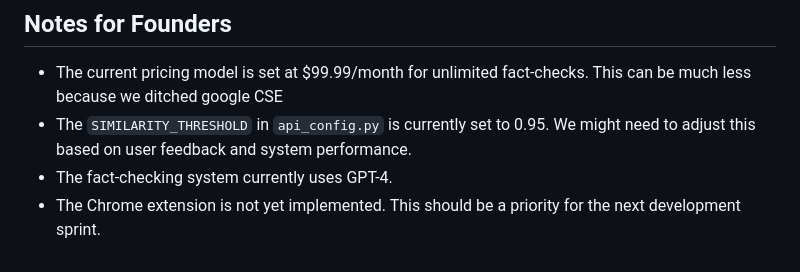
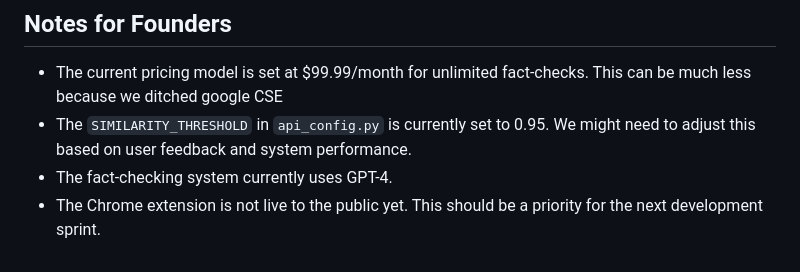
Before and after one commit to krecicki/highlightfactcheck.com, a Markdown page: README.md, the part around the change. Drawn GitHub-style.

```diff
--- a/README.md
+++ b/README.md
@@ -136,4 +136,4 @@ The core logic for fact-checking, including:
 - The current pricing model is set at $99.99/month for unlimited fact-checks. This can be much less because we ditched google CSE
 - The `SIMILARITY_THRESHOLD` in `api_config.py` is currently set to 0.95. We might need to adjust this based on user feedback and system performance.
 - The fact-checking system currently uses GPT-4.
-- The Chrome extension is not yet implemented. This should be a priority for the next development sprint.
+- The Chrome extension is not live to the public yet. This should be a priority for the next development sprint.
```
